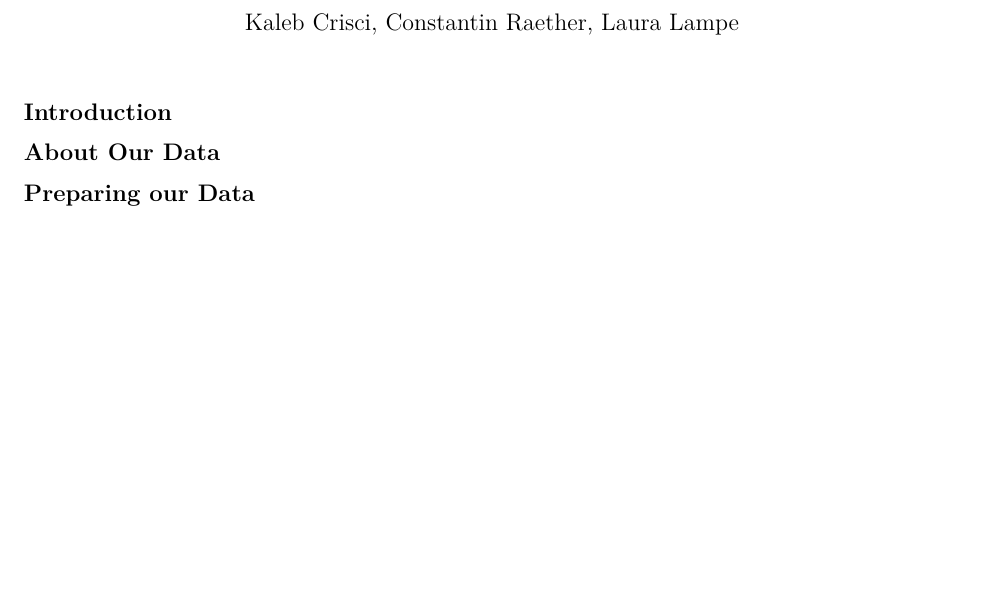
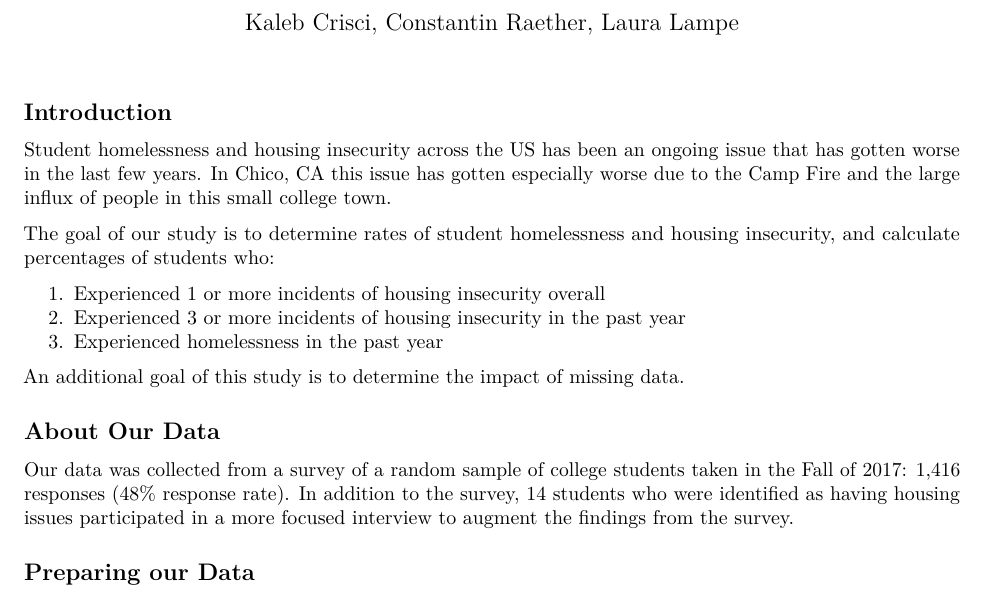
Before and after one commit to kcrisci94/MATH456Project, an R Markdown document (deliverable1.Rmd): part of the page, cut so that both start at the same text, the shorter picture padded with empty space. Rendered offline with R 4.5, knitr and Pandoc, then LaTeX, with nearby package versions.

Commit message:
added introduction and about data section

```diff
--- a/deliverable1.Rmd
+++ b/deliverable1.Rmd
@@ -10,12 +10,19 @@ output:
 
 ## Introduction
 
+Student homelessness and housing insecurity across the US has been an ongoing issue that has gotten worse in the last few years. In Chico, CA this issue has gotten especially worse due to the Camp Fire and the large influx of people in this small college town.
 
+The goal of our study is to determine rates of student homelessness and housing insecurity, and calculate percentages of students who:
 
+1. Experienced 1 or more incidents of housing insecurity overall
+2. Experienced 3 or more incidents of housing insecurity in the past year
+3. Experienced homelessness in the past year
+
+An additional goal of this study is to determine the impact of missing data.
 
 ## About Our Data
 
-
+Our data was collected from a survey of a random sample of college students taken in the Fall of 2017: 1,416 responses (48% response rate). In addition to the survey, 14 students who were identified as having housing issues participated in a more focused interview to augment the findings from the survey.
 
 
 ## Preparing our Data
```
